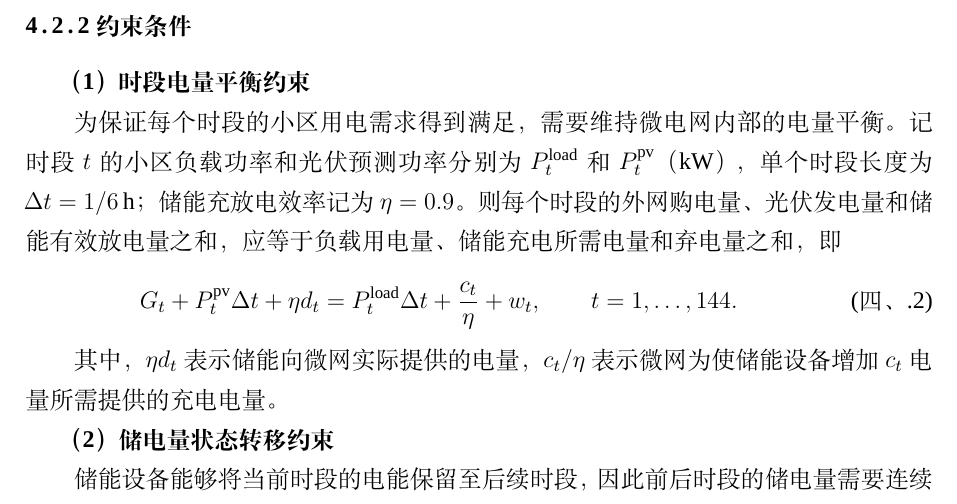
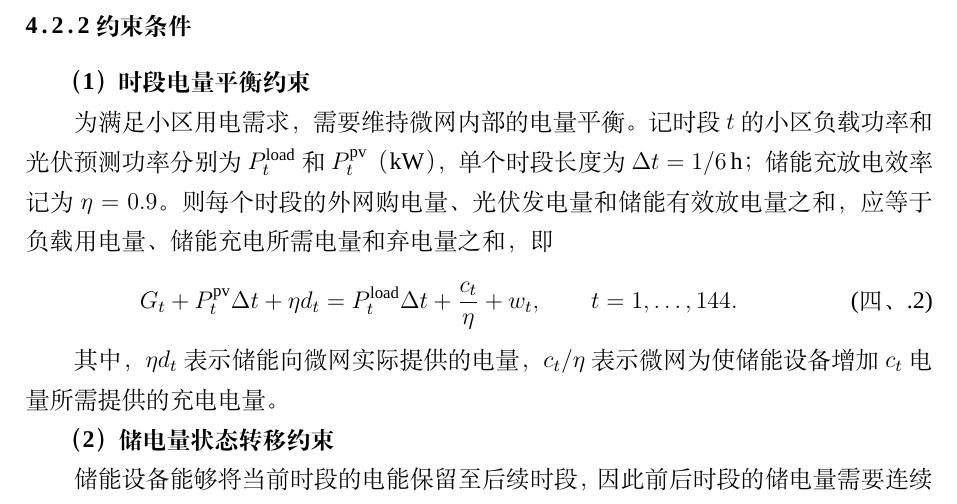
Before and after one commit to Sen-illion/math-modeling-paper, a LaTeX thesis (main_print.tex, which reads sections/q1.tex): part of page 12 of 39, cut so that both start at the same text. Compiled offline with XeLaTeX; a missing font is replaced by an installed copy or a similar font.

Commit message:
Update on Overleaf.

```diff
--- a/sections/q1.tex
+++ b/sections/q1.tex
@@ -21,7 +21,7 @@
 
 \textbf{（1）时段电量平衡约束}
 
-为保证每个时段的小区用电需求得到满足，需要维持微电网内部的电量平衡。记时段 $t$ 的小区负载功率和光伏预测功率分别为 $P_t^{\mathrm{load}}$ 和 $P_t^{\mathrm{pv}}$（kW），单个时段长度为 $\Delta t=1/6\,\mathrm{h}$；储能充放电效率记为 $\eta=0.9$。则每个时段的外网购电量、光伏发电量和储能有效放电量之和，应等于负载用电量、储能充电所需电量和弃电量之和，即
+为满足小区用电需求，需要维持微网内部的电量平衡。记时段 $t$ 的小区负载功率和光伏预测功率分别为 $P_t^{\mathrm{load}}$ 和 $P_t^{\mathrm{pv}}$（kW），单个时段长度为 $\Delta t=1/6\,\mathrm{h}$；储能充放电效率记为 $\eta=0.9$。则每个时段的外网购电量、光伏发电量和储能有效放电量之和，应等于负载用电量、储能充电所需电量和弃电量之和，即
 \begin{equation}
 G_t+P_t^{\mathrm{pv}}\Delta t+\eta d_t
 =
```
